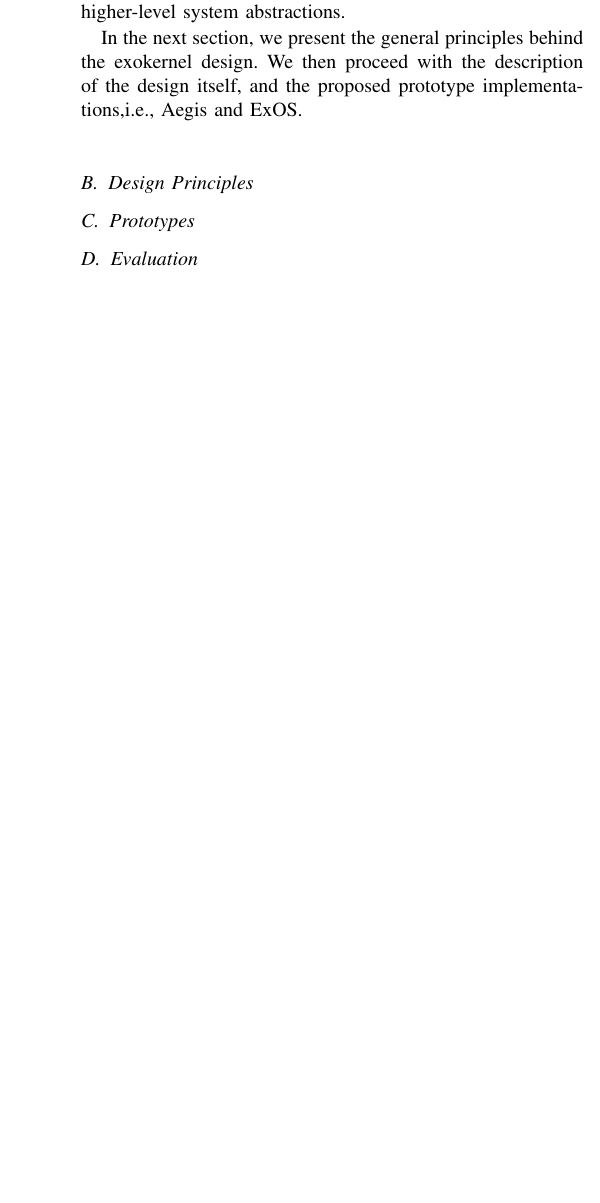
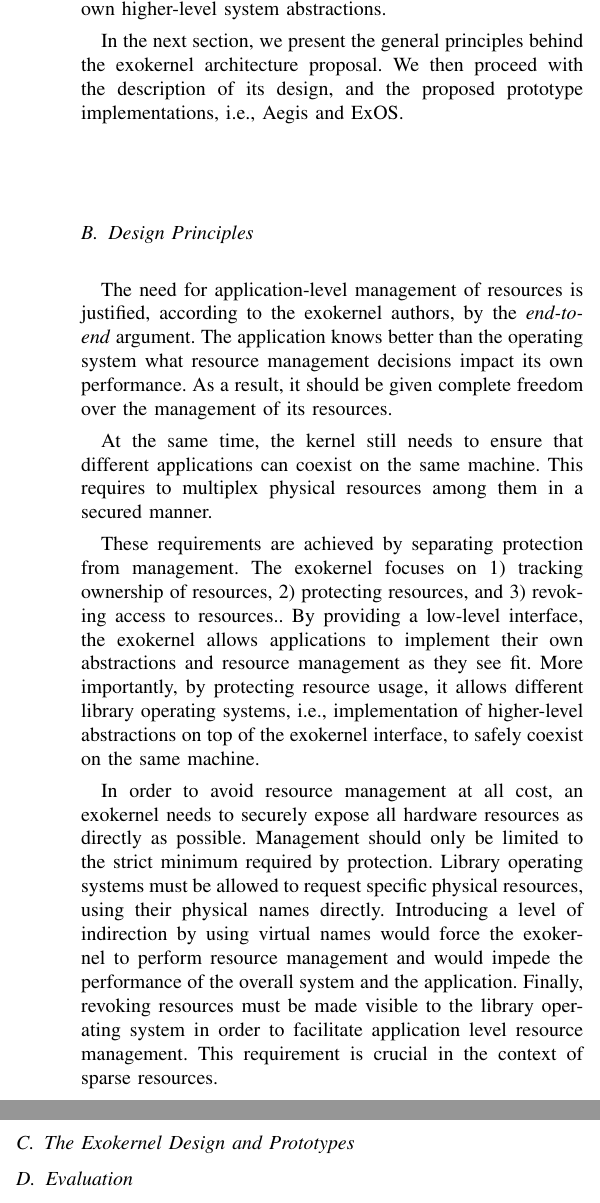
Before and after one commit to aghosn/CE_aghosn, a LaTeX paper (edic.tex, which reads exokernel.tex): part of one column of page 4 of 5 before the commit and two parts of the columns of page 4 of 5 after it, the two joined at a grey line, cut so that both start at the same text, the shorter picture padded with empty space. Compiled offline with pdfLaTeX.

Commit message:
Adding parts on the exokernel.
Still not sure how far to go in details.

```diff
--- a/exokernel.tex
+++ b/exokernel.tex
@@ -12,11 +12,10 @@ More generally, the lack of flexibility imposed by the kernel abstractions imped
 It prevents domain-specific optimizations, disallows changes to existing abstractions, and requires new abstractions to be inefficiently emulated on top of the provided ones.
 
 The exokernel operating system architecture[CITE] proposes to solve these limitation by delegating resource management to the application.
-In this design, the kernel is responsible only for securely exporting all hardware resources to user-level operating system libraries, which in turns implement their own higher-level system abstractions.
+In this design, the kernel is responsible solely for securely exporting all hardware resources to user-level operating system libraries, which in turns implement their own higher-level system abstractions.
 
-In the next section, we present the general principles behind the exokernel design.
-We then proceed with the description of the design itself, and the proposed prototype implementations,i.e., Aegis and ExOS.
-
+In the next section, we present the general principles behind the exokernel architecture proposal.
+We then proceed with the description of its design, and the proposed prototype implementations, i.e., Aegis and ExOS.
 %monolithic
 %Problem is that they fix the abstraction and implementation
 %general purpose means incurring cost that is not needed sometimes.
@@ -51,8 +49,39 @@ We then proceed with the description of the design itself, and the proposed prot
 %Downloading code.
 %Revocation
 %abort
+The need for application-level management of resources is justified, according to the exokernel authors, by the \emph{end-to-end} argument.
+The application knows better than the operating system what resource management decisions impact its own performance.
+As a result, it should be given complete freedom over the management of its resources.
 
-\subsection{Prototypes}
+At the same time, the kernel still needs to ensure that different applications can coexist on the same machine.
+This requires to multiplex physical resources among them in a secured manner.
+
+These requirements are achieved by separating protection from management.
+The exokernel focuses on
+\begin{enumerate*}
+	\item tracking ownership of resources,
+	\item protecting resources, and
+	\item revoking access to resources.
+\end{enumerate*}.
+By providing a low-level interface, the exokernel allows applications to implement their own abstractions and resource management as they see fit.
+More importantly, by protecting resource usage, it allows different library operating systems, i.e., implementation of higher-level abstractions on top of the exokernel interface, to safely coexist on the same machine.
+
+In order to avoid resource management at all cost, an exokernel needs to securely expose all hardware resources as directly as possible.
+Management should only be limited to the strict minimum required by protection.
+Library operating systems must be allowed to request specific physical resources, using their physical names directly.
+Introducing a level of indirection by using virtual names would force the exokernel to perform resource management and would impede the performance of the overall system and the application.
+Finally, revoking resources must be made visible to the library operating system in order to facilitate application level resource management.
+This requirement is crucial in the context of sparse resources.
+
+\subsection{The Exokernel Design and Prototypes}
+% Exokernel responsible for exposing resources.
+% At the heart of everything are secure bindings.
+% three techniques: hardware, software caching, and downloading code in kernel.
+% checked only at bind time
+% make as little expensive as possible.
+% rely on hardware.
+
+
 \subsection{Evaluation}
 \subsection{Discussion}
 
```
Also changed, not shown: exokernel.tex (1 more changed lines).
